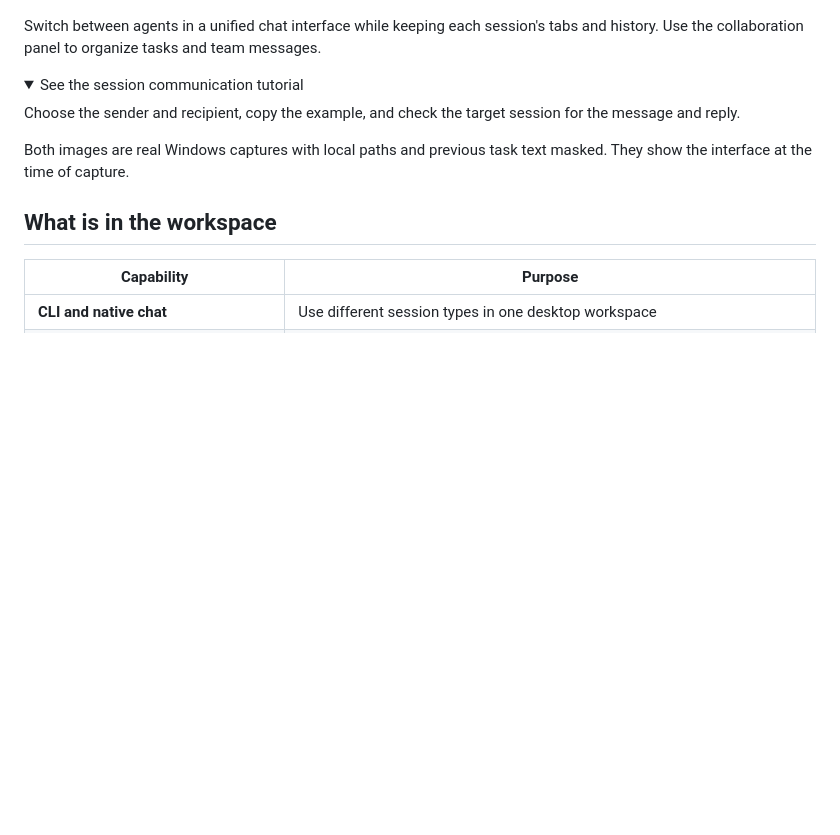
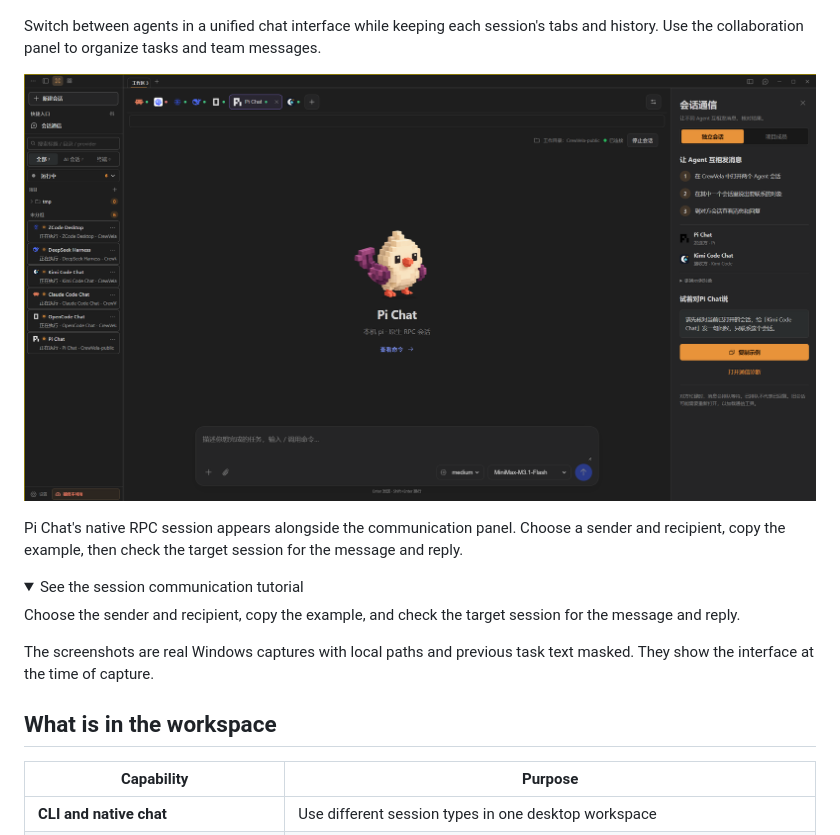
Before and after one commit to token-hunter/CrewVela, a Markdown page: README.en.md, the part around the change. GitHub-like rendering; pictures changed too: docs/media/desktop-pi-chat-communication-redacted.png (added); folded sections open; blank space fills up the shorter version.

Commit message:
docs(readme): 追加 Pi Chat 与会话通信实拍

```diff
--- a/README.en.md
+++ b/README.en.md
@@ -65,6 +65,10 @@ Arrange Claude Code, Codex, OpenCode, ZCode CLI, and other sessions side by side
 
 Switch between agents in a unified chat interface while keeping each session's tabs and history. Use the collaboration panel to organize tasks and team messages.
 
+![CrewVela Pi Chat with the session communication panel](docs/media/desktop-pi-chat-communication-redacted.png)
+
+Pi Chat's native RPC session appears alongside the communication panel. Choose a sender and recipient, copy the example, then check the target session for the message and reply.
+
 <details>
 <summary>See the session communication tutorial</summary>
 
@@ -72,7 +76,7 @@ Choose the sender and recipient, copy the example, and check the target session
 
 </details>
 
-Both images are real Windows captures with local paths and previous task text masked. They show the interface at the time of capture.
+The screenshots are real Windows captures with local paths and previous task text masked. They show the interface at the time of capture.
 
 ## What is in the workspace
 
```
Also changed, not shown: README.md (+5 -1 lines).
